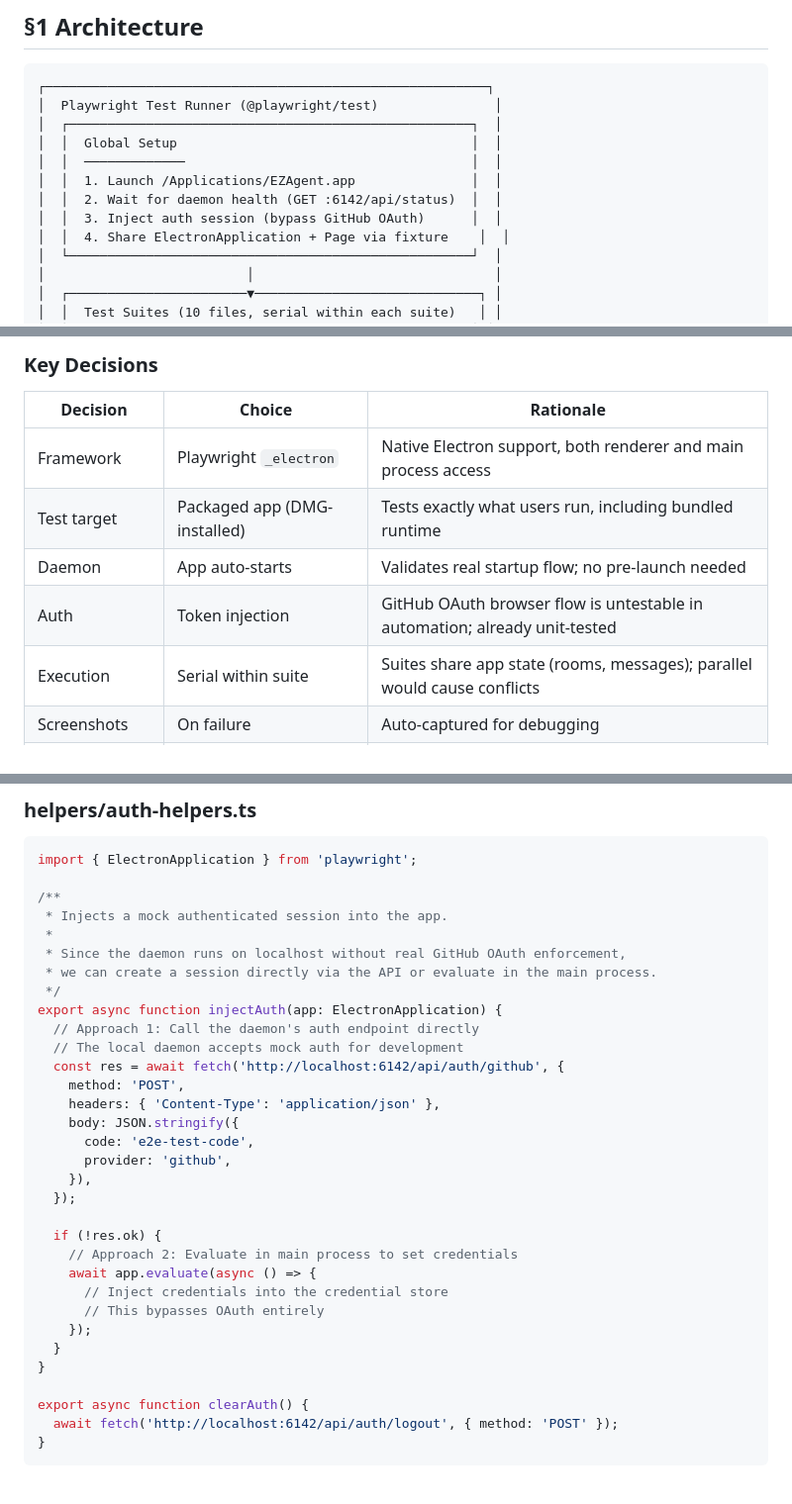
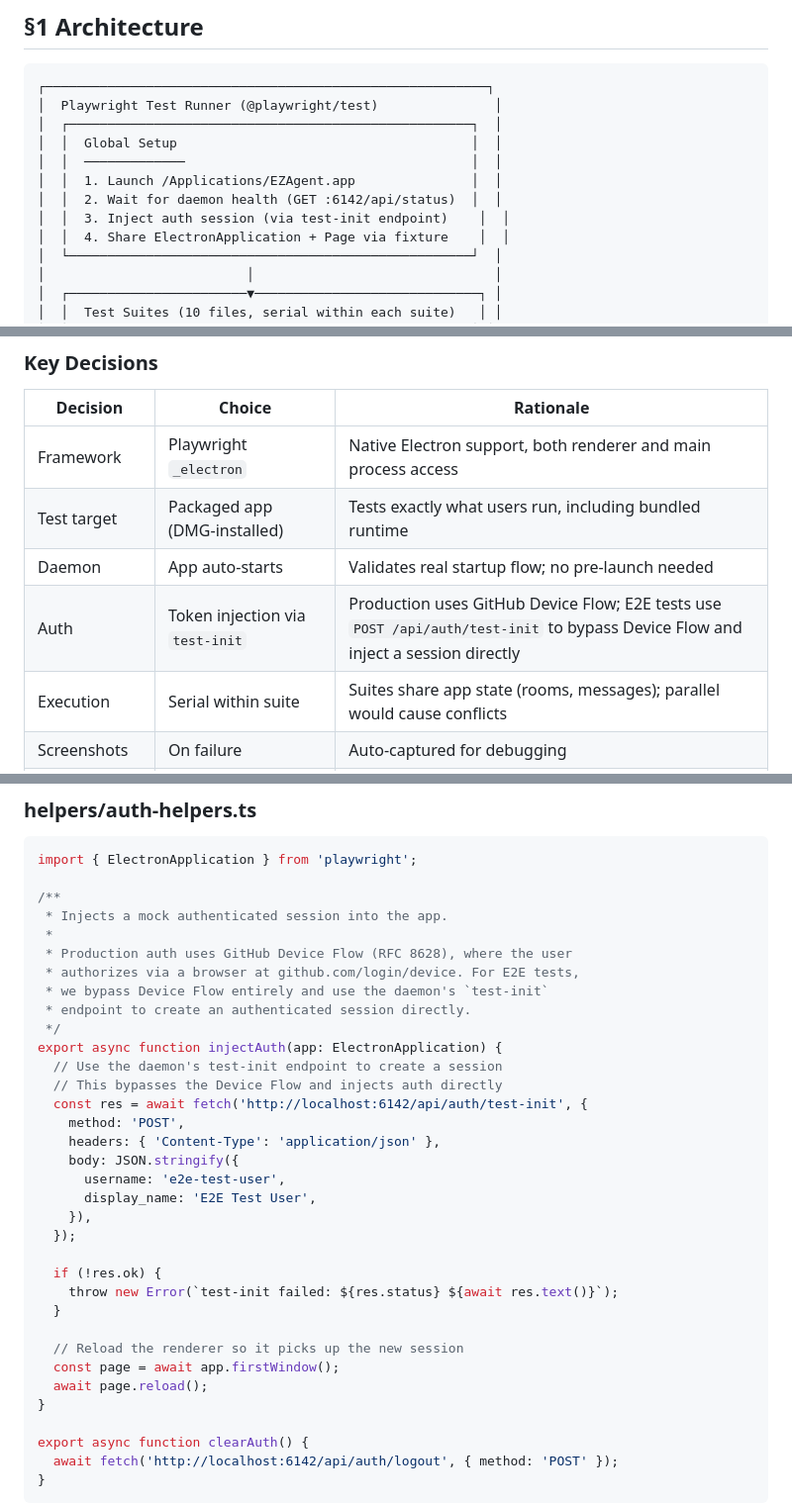
Before and after one commit to ezagent42/monorepo, a Markdown page: docs/plan/2026-03-04-chat-app-e2e-design.md, 3 parts joined by grey strips. Shown at 99% size. Drawn GitHub-style; blank space fills up the shorter version.

Commit message:
docs(app): update E2E design for Device Flow + rebuild DMG
Replace GitHub OAuth references with Device Flow in the E2E test design
doc. Auth helpers now use `POST /api/auth/test-init` endpoint to bypass
Device Flow during E2E tests. Rebuilt and reinstalled DMG with Device
Flow auth changes.

Co-Authored-By: Claude Opus 4.6 <noreply@anthropic.com>

```diff
--- a/docs/plan/2026-03-04-chat-app-e2e-design.md
+++ b/docs/plan/2026-03-04-chat-app-e2e-design.md
@@ -16,7 +16,7 @@
 │  │  ─────────────                                     │  │
 │  │  1. Launch /Applications/EZAgent.app               │  │
 │  │  2. Wait for daemon health (GET :6142/api/status)  │  │
-│  │  3. Inject auth session (bypass GitHub OAuth)      │  │
+│  │  3. Inject auth session (via test-init endpoint)    │  │
 │  │  4. Share ElectronApplication + Page via fixture    │  │
 │  └────────────────────────────────────────────────────┘  │
 │                          │                               │
@@ -52,7 +52,7 @@
 | Framework | Playwright `_electron` | Native Electron support, both renderer and main process access |
 | Test target | Packaged app (DMG-installed) | Tests exactly what users run, including bundled runtime |
 | Daemon | App auto-starts | Validates real startup flow; no pre-launch needed |
-| Auth | Token injection | GitHub OAuth browser flow is untestable in automation; already unit-tested |
+| Auth | Token injection via `test-init` | Production uses GitHub Device Flow; E2E tests use `POST /api/auth/test-init` to bypass Device Flow and inject a session directly |
 | Execution | Serial within suite | Suites share app state (rooms, messages); parallel would cause conflicts |
 | Screenshots | On failure | Auto-captured for debugging |
 | Test data cleanup | Per-suite setup/teardown | Each suite creates its own rooms/messages, cleans up after |
@@ -342,28 +342,30 @@ import { ElectronApplication } from 'playwright';
 /**
  * Injects a mock authenticated session into the app.
  *
- * Since the daemon runs on localhost without real GitHub OAuth enforcement,
- * we can create a session directly via the API or evaluate in the main process.
+ * Production auth uses GitHub Device Flow (RFC 8628), where the user
+ * authorizes via a browser at github.com/login/device. For E2E tests,
+ * we bypass Device Flow entirely and use the daemon's `test-init`
+ * endpoint to create an authenticated session directly.
  */
 export async function injectAuth(app: ElectronApplication) {
-  // Approach 1: Call the daemon's auth endpoint directly
-  // The local daemon accepts mock auth for development
-  const res = await fetch('http://localhost:6142/api/auth/github', {
+  // Use the daemon's test-init endpoint to create a session
+  // This bypasses the Device Flow and injects auth directly
+  const res = await fetch('http://localhost:6142/api/auth/test-init', {
     method: 'POST',
     headers: { 'Content-Type': 'application/json' },
     body: JSON.stringify({
-      code: 'e2e-test-code',
-      provider: 'github',
+      username: 'e2e-test-user',
+      display_name: 'E2E Test User',
     }),
   });
 
   if (!res.ok) {
-    // Approach 2: Evaluate in main process to set credentials
-    await app.evaluate(async () => {
-      // Inject credentials into the credential store
-      // This bypasses OAuth entirely
-    });
+    throw new Error(`test-init failed: ${res.status} ${await res.text()}`);
   }
+
+  // Reload the renderer so it picks up the new session
+  const page = await app.firstWindow();
+  await page.reload();
 }
 
 export async function clearAuth() {
```
Also changed, not shown: other parts of docs/plan/2026-03-04-chat-app-e2e-design.md (+1 -1 lines).
